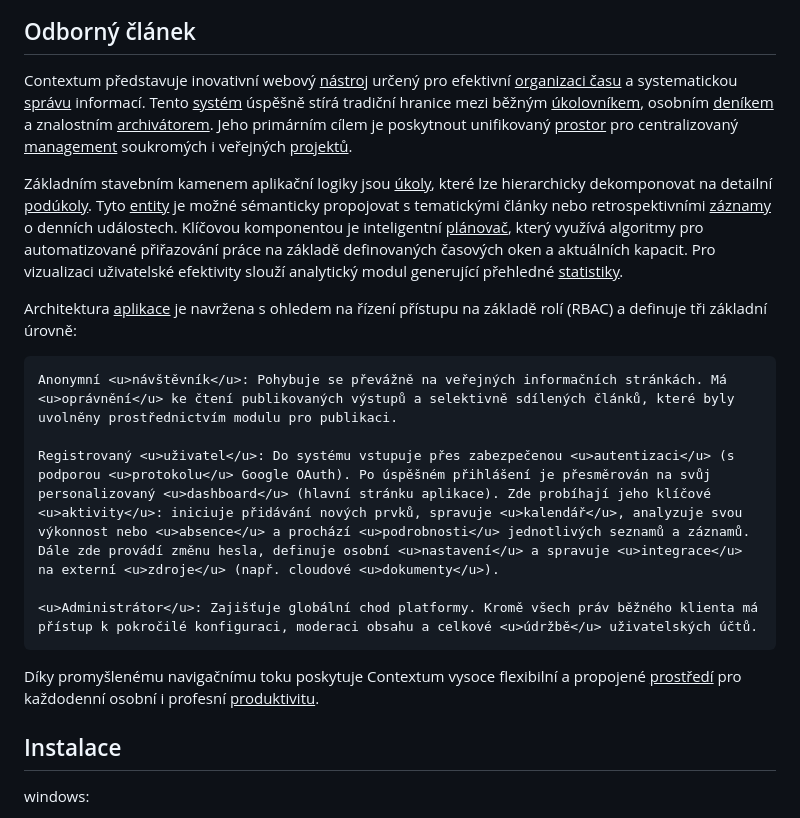
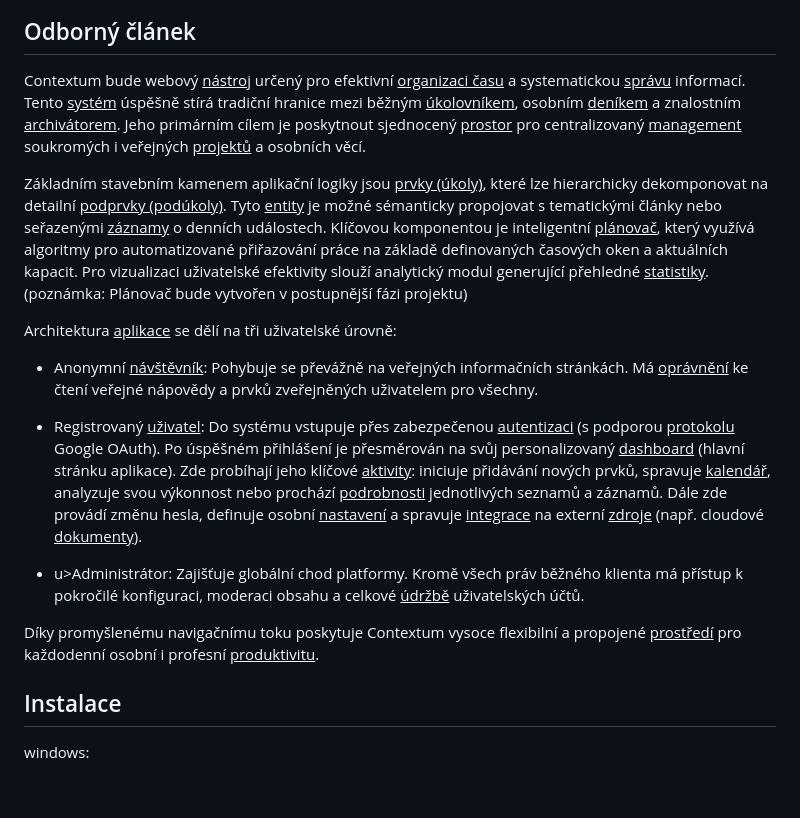
Before and after one commit to gyarab/2025_wt_prj_hlavnicka, a Markdown page: README.md, the part around the change. Drawn GitHub-style; blank space fills up the shorter version.

Commit message:
Revise Contextum description and user roles
Updated the description of the Contextum tool, clarified user roles, and improved overall readability.

```diff
--- a/README.md
+++ b/README.md
@@ -9,19 +9,20 @@ Contextum je webový nástroj navržený pro efektivní organizaci času a infor
 ![User flow diagram](docs/flowDiagram.jpg)
 
 ## Odborný článek
-Contextum představuje inovativní webový <u>nástroj</u> určený pro efektivní <u>organizaci času</u> a systematickou <u>správu</u> informací. Tento <u>systém</u> úspěšně stírá tradiční hranice mezi běžným <u>úkolovníkem</u>, osobním <u>deníkem</u> a znalostním <u>archivátorem</u>. Jeho primárním cílem je poskytnout unifikovaný <u>prostor</u> pro centralizovaný <u>management</u> soukromých i veřejných <u>projektů</u>.
+Contextum bude webový <u>nástroj</u> určený pro efektivní <u>organizaci času</u> a systematickou <u>správu</u> informací. Tento <u>systém</u> úspěšně stírá tradiční hranice mezi běžným <u>úkolovníkem</u>, osobním <u>deníkem</u> a znalostním <u>archivátorem</u>. Jeho primárním cílem je poskytnout sjednocený <u>prostor</u> pro centralizovaný <u>management</u> soukromých i veřejných <u>projektů</u> a osobních věcí.
 
-Základním stavebním kamenem aplikační logiky jsou <u>úkoly</u>, které lze hierarchicky dekomponovat na detailní <u>podúkoly</u>. Tyto <u>entity</u> je možné sémanticky propojovat s tematickými články nebo retrospektivními <u>záznamy</u> o denních událostech. Klíčovou komponentou je inteligentní <u>plánovač</u>, který využívá algoritmy pro automatizované přiřazování práce na základě definovaných časových oken a aktuálních kapacit. Pro vizualizaci uživatelské efektivity slouží analytický modul generující přehledné <u>statistiky</u>.
+Základním stavebním kamenem aplikační logiky jsou <u>prvky (úkoly)</u>, které lze hierarchicky dekomponovat na detailní <u>podprvky (podúkoly)</u>. Tyto <u>entity</u> je možné sémanticky propojovat s tematickými články nebo seřazenými <u>záznamy</u> o denních událostech. Klíčovou komponentou je inteligentní <u>plánovač</u>, který využívá algoritmy pro automatizované přiřazování práce na základě definovaných časových oken a aktuálních kapacit. Pro vizualizaci uživatelské efektivity slouží analytický modul generující přehledné <u>statistiky</u>. (poznámka: Plánovač bude vytvořen v postupnější fázi projektu)
 
-Architektura <u>aplikace</u> je navržena s ohledem na řízení přístupu na základě rolí (RBAC) a definuje tři základní úrovně:
+Architektura <u>aplikace</u> se dělí na tři uživatelské úrovně:
 
-    Anonymní <u>návštěvník</u>: Pohybuje se převážně na veřejných informačních stránkách. Má <u>oprávnění</u> ke čtení publikovaných výstupů a selektivně sdílených článků, které byly uvolněny prostřednictvím modulu pro publikaci.
+*  Anonymní <u>návštěvník</u>: Pohybuje se převážně na veřejných informačních stránkách. Má <u>oprávnění</u> ke čtení veřejné nápovědy a prvků zveřejněných uživatelem pro všechny.
 
-    Registrovaný <u>uživatel</u>: Do systému vstupuje přes zabezpečenou <u>autentizaci</u> (s podporou <u>protokolu</u> Google OAuth). Po úspěšném přihlášení je přesměrován na svůj personalizovaný <u>dashboard</u> (hlavní stránku aplikace). Zde probíhají jeho klíčové <u>aktivity</u>: iniciuje přidávání nových prvků, spravuje <u>kalendář</u>, analyzuje svou výkonnost nebo <u>absence</u> a prochází <u>podrobnosti</u> jednotlivých seznamů a záznamů. Dále zde provádí změnu hesla, definuje osobní <u>nastavení</u> a spravuje <u>integrace</u> na externí <u>zdroje</u> (např. cloudové <u>dokumenty</u>).
+*  Registrovaný <u>uživatel</u>: Do systému vstupuje přes zabezpečenou <u>autentizaci</u> (s podporou <u>protokolu</u> Google OAuth). Po úspěšném přihlášení je přesměrován na svůj personalizovaný <u>dashboard</u> (hlavní stránku aplikace). Zde probíhají jeho klíčové <u>aktivity</u>: iniciuje přidávání nových prvků, spravuje <u>kalendář</u>, analyzuje svou výkonnost nebo prochází <u>podrobnosti</u> jednotlivých seznamů a záznamů. Dále zde provádí změnu hesla, definuje osobní <u>nastavení</u> a spravuje <u>integrace</u> na externí <u>zdroje</u> (např. cloudové <u>dokumenty</u>).
 
-    <u>Administrátor</u>: Zajišťuje globální chod platformy. Kromě všech práv běžného klienta má přístup k pokročilé konfiguraci, moderaci obsahu a celkové <u>údržbě</u> uživatelských účtů.
+  *  u>Administrátor</u>: Zajišťuje globální chod platformy. Kromě všech práv běžného klienta má přístup k pokročilé konfiguraci, moderaci obsahu a celkové <u>údržbě</u> uživatelských účtů.
 
 Díky promyšlenému navigačnímu toku poskytuje Contextum vysoce flexibilní a propojené <u>prostředí</u> pro každodenní osobní i profesní <u>produktivitu</u>.
+
 ## Instalace
 
 windows:
```
